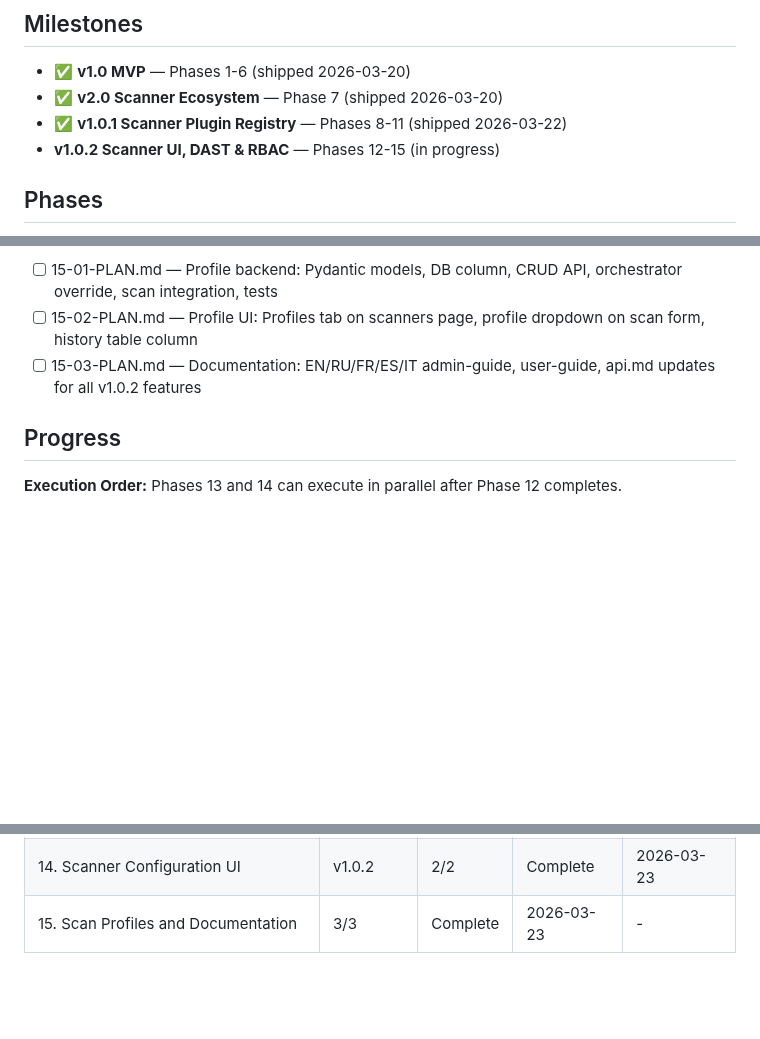
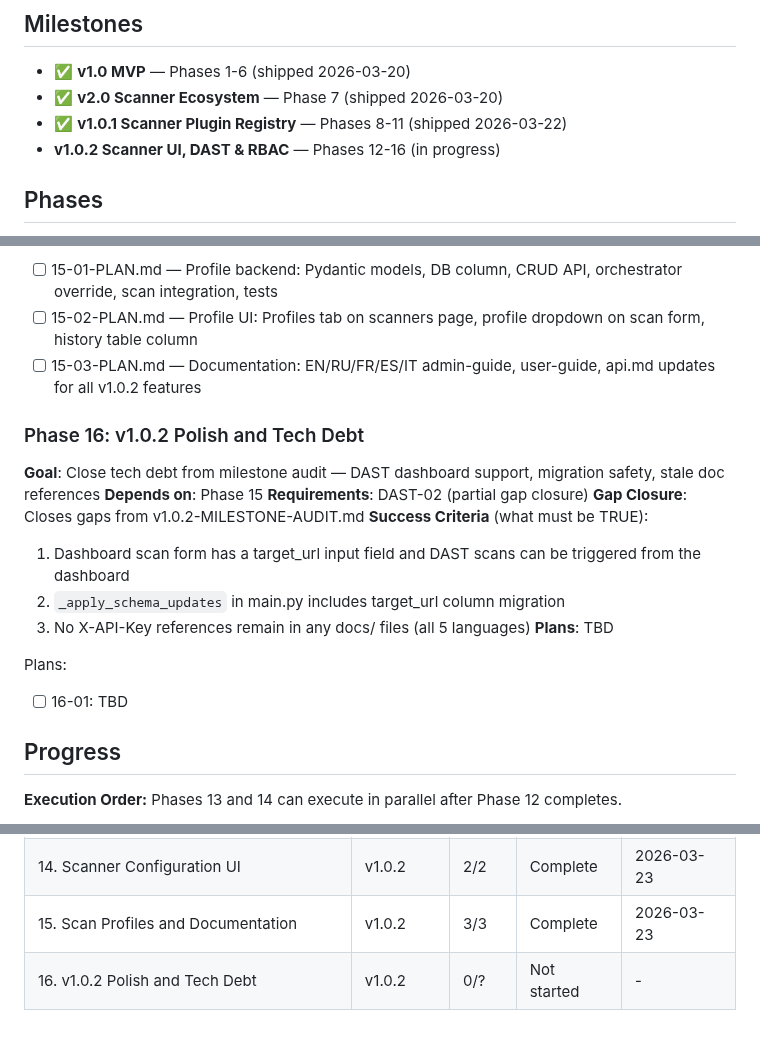
Before and after one commit to AlexTalorJr/source-code-security-ai-checker, a Markdown page: .planning/ROADMAP.md, 3 parts joined by grey strips. GitHub-like rendering; blank space fills up the shorter version.

Commit message:
docs(roadmap): add gap closure phase 16

```diff
--- a/.planning/ROADMAP.md
+++ b/.planning/ROADMAP.md
@@ -5,7 +5,7 @@
 - ✅ **v1.0 MVP** — Phases 1-6 (shipped 2026-03-20)
 - ✅ **v2.0 Scanner Ecosystem** — Phase 7 (shipped 2026-03-20)
 - ✅ **v1.0.1 Scanner Plugin Registry** — Phases 8-11 (shipped 2026-03-22)
-- **v1.0.2 Scanner UI, DAST & RBAC** — Phases 12-15 (in progress)
+- **v1.0.2 Scanner UI, DAST & RBAC** — Phases 12-16 (in progress)
 
 ## Phases
 
@@ -112,6 +113,20 @@ Plans:
 - [ ] 15-02-PLAN.md — Profile UI: Profiles tab on scanners page, profile dropdown on scan form, history table column
 - [ ] 15-03-PLAN.md — Documentation: EN/RU/FR/ES/IT admin-guide, user-guide, api.md updates for all v1.0.2 features
 
+### Phase 16: v1.0.2 Polish and Tech Debt
+**Goal**: Close tech debt from milestone audit — DAST dashboard support, migration safety, stale doc references
+**Depends on**: Phase 15
+**Requirements**: DAST-02 (partial gap closure)
+**Gap Closure**: Closes gaps from v1.0.2-MILESTONE-AUDIT.md
+**Success Criteria** (what must be TRUE):
+  1. Dashboard scan form has a target_url input field and DAST scans can be triggered from the dashboard
+  2. `_apply_schema_updates` in main.py includes target_url column migration
+  3. No X-API-Key references remain in any docs/ files (all 5 languages)
+**Plans**: TBD
+
+Plans:
+- [ ] 16-01: TBD
+
 ## Progress
 
 **Execution Order:**
@@ -133,4 +148,5 @@ Phases 13 and 14 can execute in parallel after Phase 12 completes.
 | 12. RBAC Foundation | v1.0.2 | 5/5 | Complete | 2026-03-23 |
 | 13. Nuclei DAST Adapter | v1.0.2 | 3/3 | Complete | 2026-03-23 |
 | 14. Scanner Configuration UI | v1.0.2 | 2/2 | Complete | 2026-03-23 |
-| 15. Scan Profiles and Documentation | 3/3 | Complete    | 2026-03-23 | - |
+| 15. Scan Profiles and Documentation | v1.0.2 | 3/3 | Complete | 2026-03-23 |
+| 16. v1.0.2 Polish and Tech Debt | v1.0.2 | 0/? | Not started | - |
```
Also changed, not shown: other parts of .planning/ROADMAP.md (+1 -0 lines).
